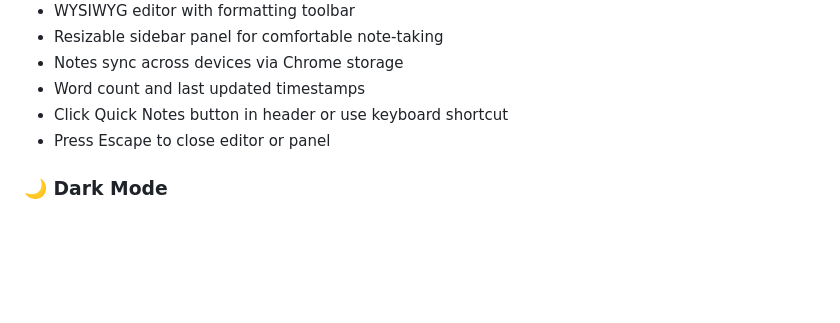
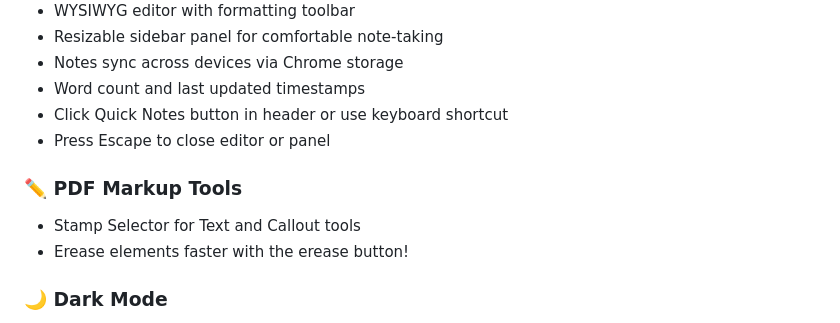
Before and after one commit to King0lightai/JT-Power-Tools, a Markdown page: README.md, the part around the change. Rendered like a GitHub page; blank space fills up the shorter version.

```diff
--- a/README.md
+++ b/README.md
@@ -85,6 +85,10 @@ An all-in-one Chrome extension toolkit for JobTread with toggleable features and
 - Word count and last updated timestamps
 - Click Quick Notes button in header or use keyboard shortcut
 - Press Escape to close editor or panel
+
+### ✏️ PDF Markup Tools
+- Stamp Selector for Text and Callout tools
+- Erease elements faster with the erease button!
 
 ### 🌙 Dark Mode
 - Beautiful dark theme for JobTread interface
```
